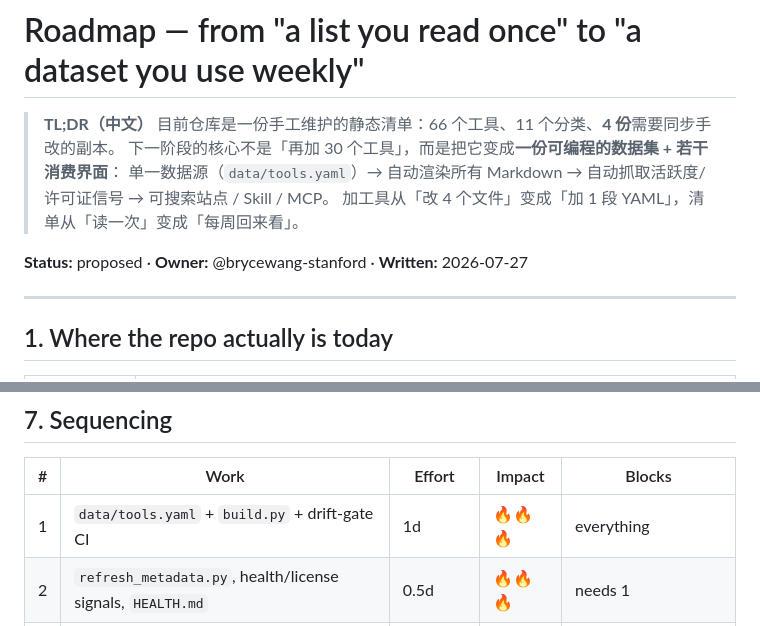
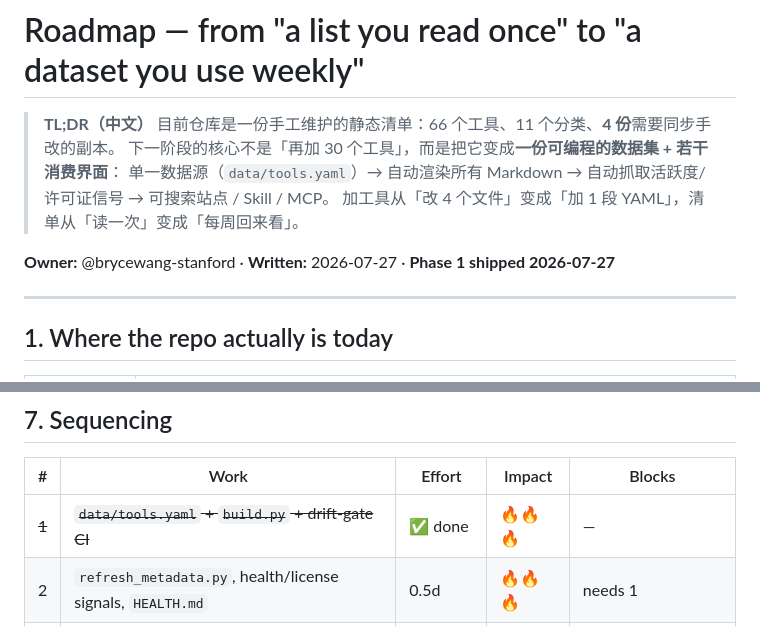
Before and after one commit to brycewang-stanford/lit-review-agent-tools, a Markdown page: ROADMAP.md, 2 parts joined by grey strips. Rendered like a GitHub page.

```diff
--- a/ROADMAP.md
+++ b/ROADMAP.md
@@ -5,7 +5,7 @@
 > 单一数据源（`data/tools.yaml`）→ 自动渲染所有 Markdown → 自动抓取活跃度/许可证信号 → 可搜索站点 / Skill / MCP。
 > 加工具从「改 4 个文件」变成「加 1 段 YAML」，清单从「读一次」变成「每周回来看」。
 
-**Status:** proposed · **Owner:** @brycewang-stanford · **Written:** 2026-07-27
+**Owner:** @brycewang-stanford · **Written:** 2026-07-27 · **Phase 1 shipped 2026-07-27**
 
 ---
 
@@ -214,7 +227,7 @@ Assets are already drafted (`docs/promo-zhihu.md`, `docs/promo-en.md`, `docs/awe
 
 | # | Work | Effort | Impact | Blocks |
 |---|---|---|---|---|
-| 1 | `data/tools.yaml` + `build.py` + drift-gate CI | 1d | 🔥🔥🔥 | everything |
+| ~~1~~ | ~~`data/tools.yaml` + `build.py` + drift-gate CI~~ | ✅ done | 🔥🔥🔥 | — |
 | 2 | `refresh_metadata.py`, health/license signals, `HEALTH.md` | 0.5d | 🔥🔥🔥 | needs 1 |
 | 3 | GitHub Pages searchable site + `tools.json` | 1d | 🔥🔥 | needs 1 |
 | 4 | Skill catalog generated from SSOT | 0.5h | 🔥 | needs 1 + skills-agent merge |
```
Also changed, not shown: other parts of ROADMAP.md (+21 -8 lines), docs/DATA.md (added, +65 -0 lines).
